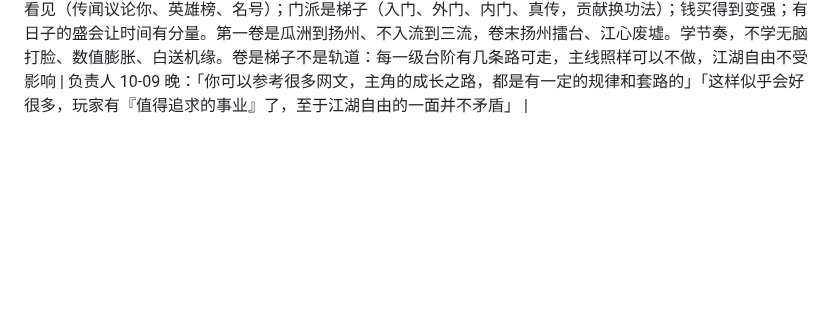
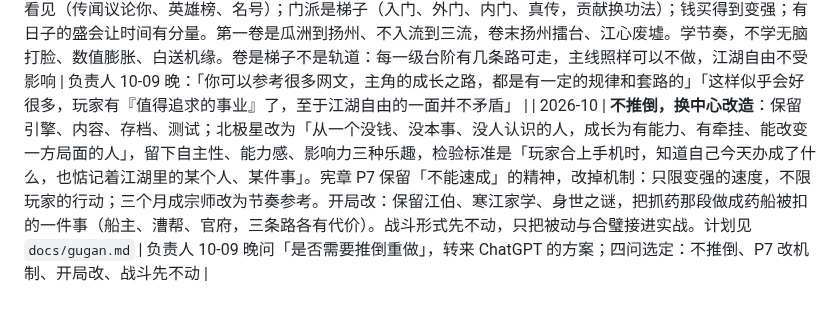
Before and after one commit to mud4u404/game006, a Markdown page: docs/decisions.md, the part around the change. Drawn GitHub-style; blank space fills up the shorter version.

```diff
--- a/docs/decisions.md
+++ b/docs/decisions.md
@@ -80,3 +80,4 @@
 | 2026-10 | 第一片开工，存档升到第五版（旧档自动迁移；迁移先写测试和 v4 样本，读不出照旧另存不覆盖） | 负责人 10-09，同意开工（红档） |
 | 2026-10 | **先骨干，后丰满**：化繁为简、循序渐进，先搭出一条让玩家有目标、好玩的骨干（目标、核心循环、成长阶梯），在扬州一处做透、真人试玩验证好玩；骨干立住以前，不再横向铺新城、新门派、成批的活气内容；已有内容不删，等骨干立住后按需接上 | 负责人 10-09 晚：「愿景很远大，理想也很美好，但归根结底，游戏要循序渐进，体验要好玩，让玩家有目标；我们可能需要化繁为简，或者先建立骨干，再慢慢丰满；不能一地鸡毛一盘散沙，那就没法玩了」 |
 | 2026-10 | **成长有章法：一卷一图、一个压着你的人、一级台阶、一场盛会**（参照网文和金庸的主角成长规律）：开局低谷、身负谜团、寒江家学是主角独有的长线；先被压、苦练找机缘、再翻盘；境界分明，进步要被看见（传闻议论你、英雄榜、名号）；门派是梯子（入门、外门、内门、真传，贡献换功法）；钱买得到变强；有日子的盛会让时间有分量。第一卷是瓜洲到扬州、不入流到三流，卷末扬州擂台、江心废墟。学节奏，不学无脑打脸、数值膨胀、白送机缘。卷是梯子不是轨道：每一级台阶有几条路可走，主线照样可以不做，江湖自由不受影响 | 负责人 10-09 晚：「你可以参考很多网文，主角的成长之路，都是有一定的规律和套路的」「这样似乎会好很多，玩家有『值得追求的事业』了，至于江湖自由的一面并不矛盾」 |
+| 2026-10 | **不推倒，换中心改造**：保留引擎、内容、存档、测试；北极星改为「从一个没钱、没本事、没人认识的人，成长为有能力、有牵挂、能改变一方局面的人」，留下自主性、能力感、影响力三种乐趣，检验标准是「玩家合上手机时，知道自己今天办成了什么，也惦记着江湖里的某个人、某件事」。宪章 P7 保留「不能速成」的精神，改掉机制：只限变强的速度，不限玩家的行动；三个月成宗师改为节奏参考。开局改：保留江伯、寒江家学、身世之谜，把抓药那段做成药船被扣的一件事（船主、漕帮、官府，三条路各有代价）。战斗形式先不动，只把被动与合璧接进实战。计划见 `docs/gugan.md` | 负责人 10-09 晚问「是否需要推倒重做」，转来 ChatGPT 的方案；四问选定：不推倒、P7 改机制、开局改、战斗先不动 |
```
Also changed, not shown: docs/charter.md (+1 -1 lines), docs/gugan.md (+17 -7 lines).
